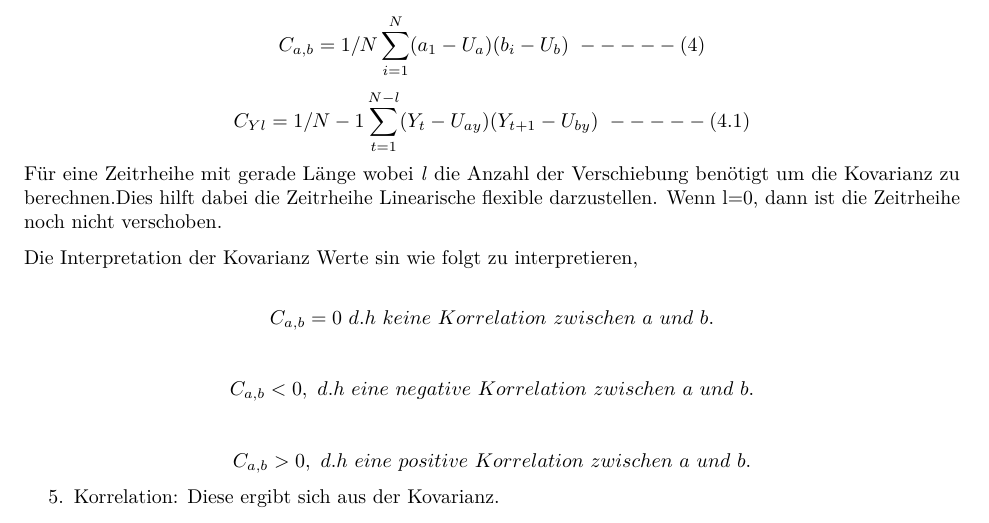
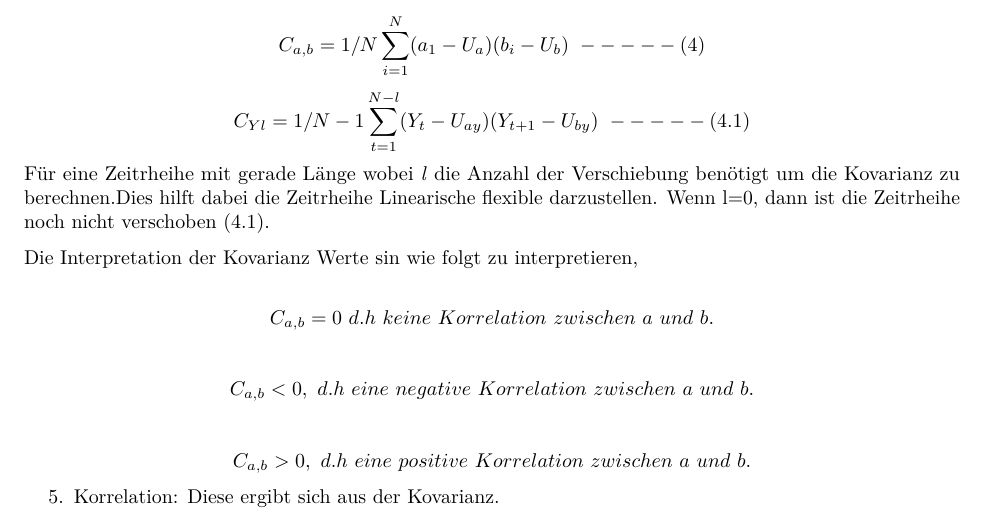
Before and after one commit to yufeenyuy/r_data_analysis, an R Markdown document (time_series_analysis.Rmd): part of page 9 of 12, cut so that both start at the same text. The pictures show the output file time_series_analysis.pdf that the author committed with the source.

Commit message:
added text

```diff
--- a/time_series_analysis.Rmd
+++ b/time_series_analysis.Rmd
@@ -208,7 +208,7 @@ $$S = [\sqrt{V}]  ---------(3)$$
 
 $$C_{a,b} = 1/N\sum_{i=1}^N(a_1 -U_a)(b_i - U_b)\ -----(4)$$
 $$C_{Yl} = 1/N-1\sum_{t=1}^{N-l}(Y_t - U_{ay})(Y_{t+1} - U_{by})\ -----(4.1)\\$$
-Für eine Zeitrheihe mit gerade Länge wobei *l* die Anzahl der Verschiebung benötigt um die Kovarianz zu berechnen.Dies hilft dabei die Zeitrheihe Linearische flexible darzustellen. Wenn l=0, dann ist die Zeitrheihe noch nicht verschoben.
+Für eine Zeitrheihe mit gerade Länge wobei *l* die Anzahl der Verschiebung benötigt um die Kovarianz zu berechnen.Dies hilft dabei die Zeitrheihe Linearische flexible darzustellen. Wenn l=0, dann ist die Zeitrheihe noch nicht verschoben (4.1).
 
 Die Interpretation der Kovarianz Werte sin wie folgt zu interpretieren,
 
```
Also changed, not shown: time_series_analysis.pdf.
